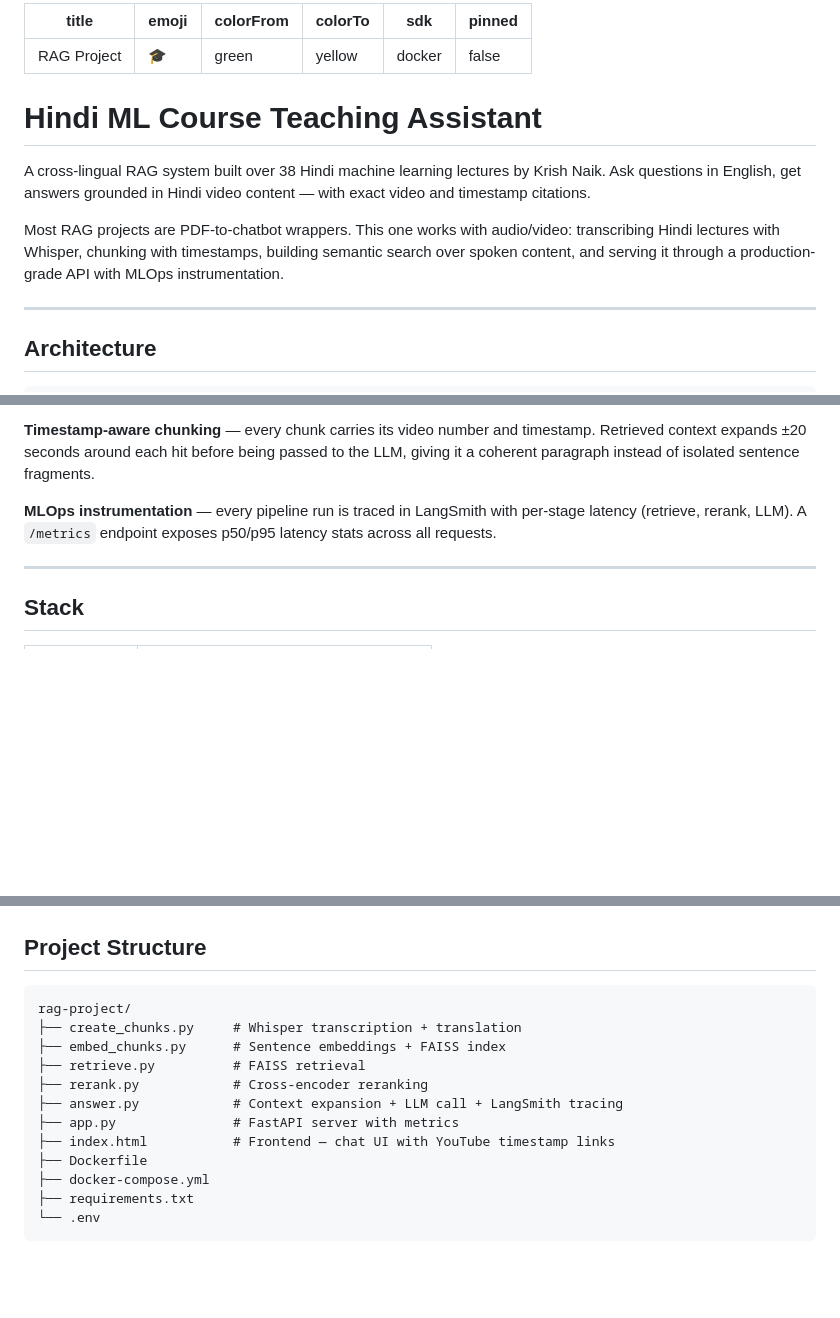
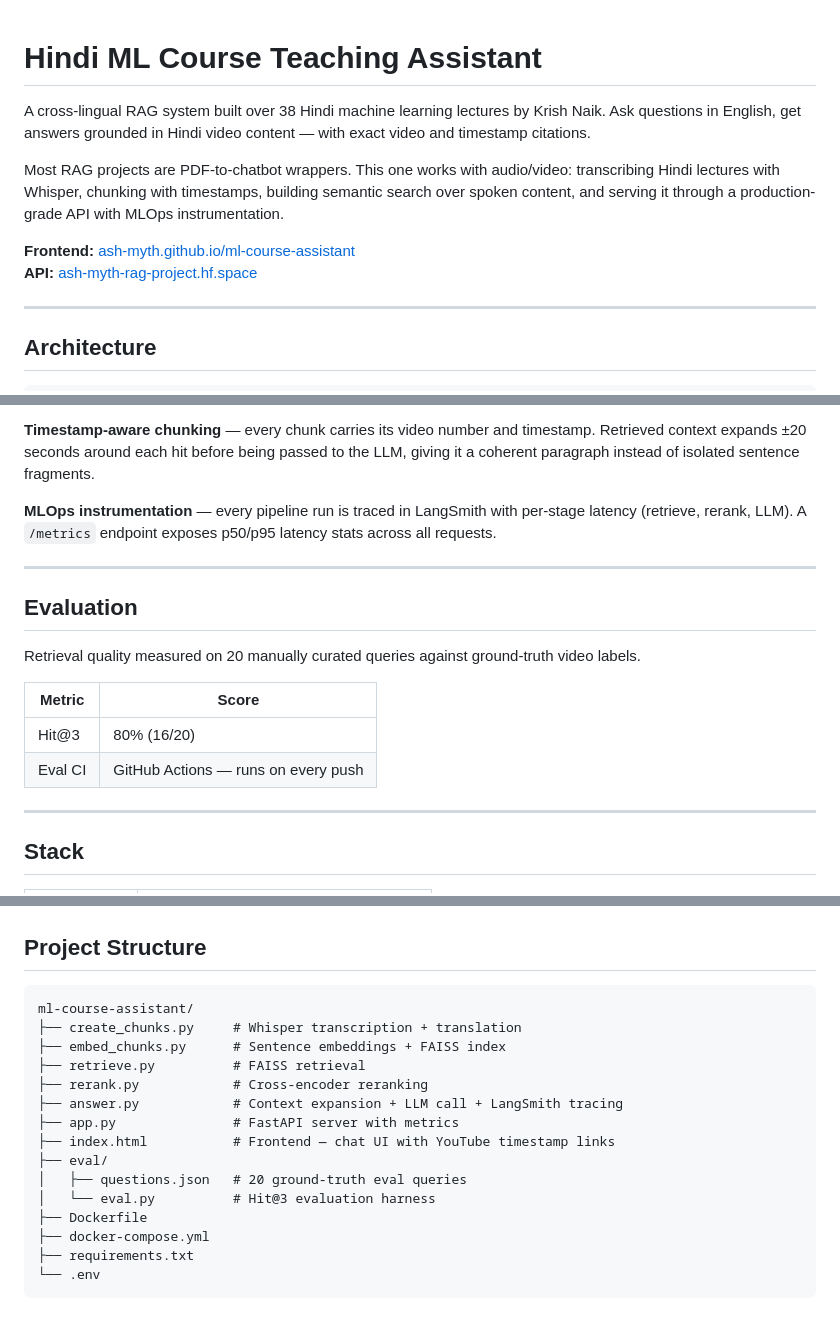
Before and after one commit to ash-myth/ml-course-assistant, a Markdown page: README.md, 3 parts joined by grey strips. Rendered like a GitHub page; blank space fills up the shorter version.

````diff
--- a/README.md
+++ b/README.md
@@ -1,16 +1,11 @@
----
-title: RAG Project
-emoji: 🎓
-colorFrom: green
-colorTo: yellow
-sdk: docker
-pinned: false
----
 # Hindi ML Course Teaching Assistant
 
 A cross-lingual RAG system built over 38 Hindi machine learning lectures by Krish Naik. Ask questions in English, get answers grounded in Hindi video content — with exact video and timestamp citations.
 
 Most RAG projects are PDF-to-chatbot wrappers. This one works with audio/video: transcribing Hindi lectures with Whisper, chunking with timestamps, building semantic search over spoken content, and serving it through a production-grade API with MLOps instrumentation.
+
+**Frontend:** [ash-myth.github.io/ml-course-assistant](https://ash-myth.github.io/ml-course-assistant)
+**API:** [ash-myth-rag-project.hf.space](https://ash-myth-rag-project.hf.space)
 
 ---
 
@@ -55,6 +50,17 @@ FastAPI + LangSmith     ← REST API with tracing and latency metrics
 **Timestamp-aware chunking** — every chunk carries its video number and timestamp. Retrieved context expands ±20 seconds around each hit before being passed to the LLM, giving it a coherent paragraph instead of isolated sentence fragments.
 
 **MLOps instrumentation** — every pipeline run is traced in LangSmith with per-stage latency (retrieve, rerank, LLM). A `/metrics` endpoint exposes p50/p95 latency stats across all requests.
+
+---
+
+## Evaluation
+
+Retrieval quality measured on 20 manually curated queries against ground-truth video labels.
+
+| Metric | Score |
+|---|---|
+| Hit@3 | 80% (16/20) |
+| Eval CI | GitHub Actions — runs on every push |
 
 ---
 
@@ -82,7 +88,7 @@ FastAPI + LangSmith     ← REST API with tracing and latency metrics
 ## Project Structure
 
 ```
-rag-project/
+ml-course-assistant/
 ├── create_chunks.py     # Whisper transcription + translation
 ├── embed_chunks.py      # Sentence embeddings + FAISS index
 ├── retrieve.py          # FAISS retrieval
@@ -90,6 +96,9 @@ rag-project/
 ├── answer.py            # Context expansion + LLM call + LangSmith tracing
 ├── app.py               # FastAPI server with metrics
 ├── index.html           # Frontend — chat UI with YouTube timestamp links
+├── eval/
+│   ├── questions.json   # 20 ground-truth eval queries
+│   └── eval.py          # Hit@3 evaluation harness
 ├── Dockerfile
 ├── docker-compose.yml
 ├── requirements.txt
````
Also changed, not shown: other parts of README.md (+6 -7 lines).
